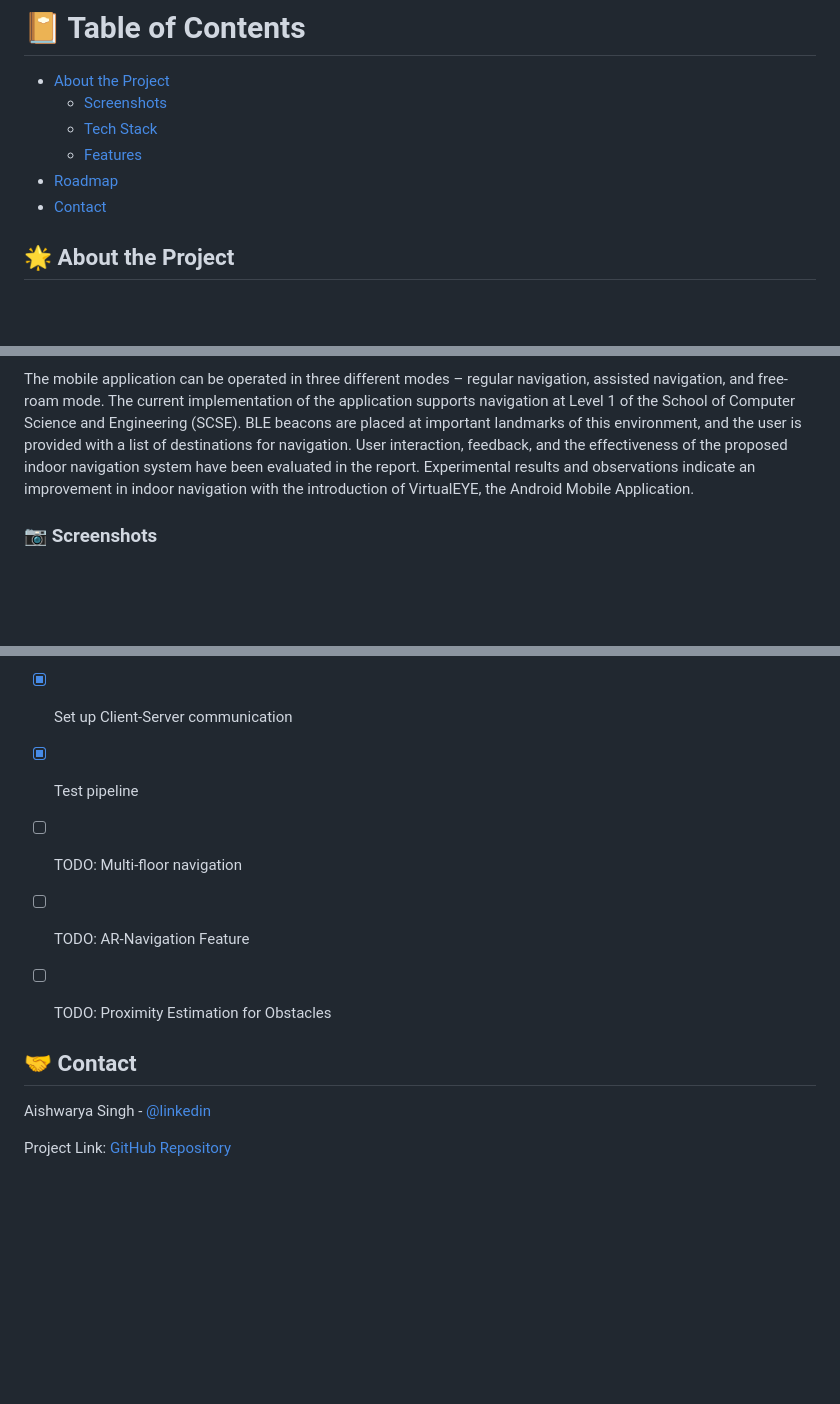
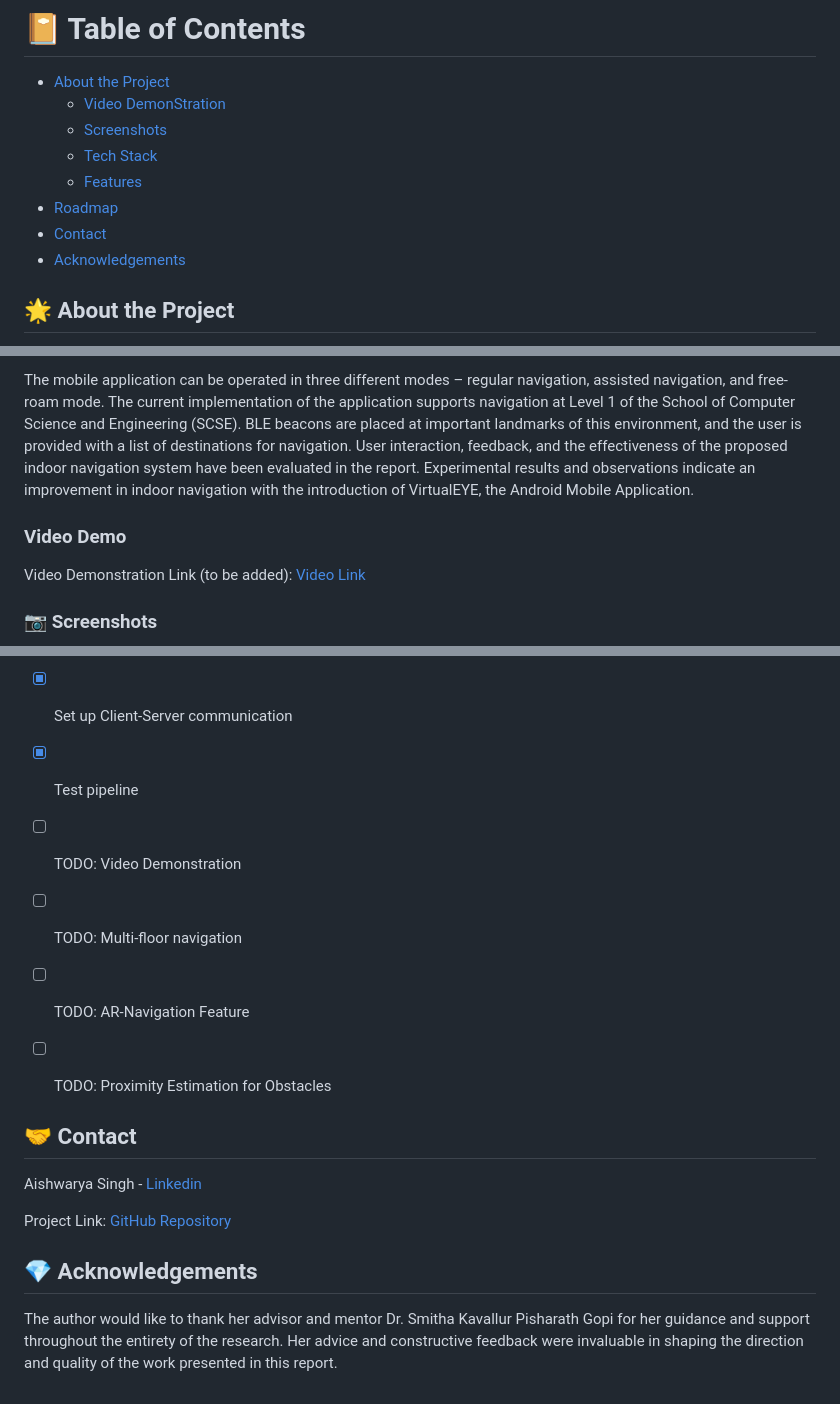
Before and after one commit to aish21/VirtualEYE, a Markdown page: README.md, 3 parts joined by grey strips. Rendered like a GitHub page; blank space fills up the shorter version.

```diff
--- a/README.md
+++ b/README.md
@@ -45,11 +45,13 @@
 # :notebook_with_decorative_cover: Table of Contents
 
 - [About the Project](#star2-about-the-project)
+  * [Video DemonStration](#video-demo)
   * [Screenshots](#camera-screenshots)
   * [Tech Stack](#space_invader-tech-stack)
   * [Features](#dart-features)
 - [Roadmap](#compass-roadmap)
 - [Contact](#handshake-contact)
+- [Acknowledgements](#gem-acknowledgements)
 
 <!-- About the Project -->
 ## :star2: About the Project
@@ -57,6 +59,9 @@ This project discusses the design and implementation of an enhanced indoor navig
 
 The mobile application can be operated in three different modes – regular navigation, assisted navigation, and free-roam mode. The current implementation
 of the application supports navigation at Level 1 of the School of Computer Science and Engineering (SCSE). BLE beacons are placed at important landmarks of this environment, and the user is provided with a list of destinations for navigation. User interaction, feedback, and the effectiveness of the proposed indoor navigation system have been evaluated in the report. Experimental results and observations indicate an improvement in indoor navigation with the introduction of VirtualEYE, the Android Mobile Application.
+
+### Video Demo
+Video Demonstration Link (to be added): [Video Link](to-be-added)
 
 <!-- Screenshots -->
 ### :camera: Screenshots
@@ -131,6 +136,7 @@ of the application supports navigation at Level 1 of the School of Computer Scie
 * [x] Work on Client Side code - Create navigation algorithm
 * [x] Set up Client-Server communication
 * [x] Test pipeline
+* [ ] TODO: Video Demonstration
 * [ ] TODO: Multi-floor navigation
 * [ ] TODO: AR-Navigation Feature
 * [ ] TODO: Proximity Estimation for Obstacles
@@ -139,6 +145,12 @@ of the application supports navigation at Level 1 of the School of Computer Scie
 <!-- Contact -->
 ## :handshake: Contact
 
-Aishwarya Singh - [@linkedin](https://www.linkedin.com/in/aishwarya-singh-547092174/)
+Aishwarya Singh - [Linkedin](https://www.linkedin.com/in/aishwarya-singh-547092174/)
 
 Project Link: [GitHub Repository](https://github.com/aish21/VirtualEYE-FYP)
+
+<!-- Acknowledgments -->
+## :gem: Acknowledgements
+
+The author would like to thank her advisor and mentor Dr. Smitha Kavallur Pisharath Gopi for her guidance and support throughout the entirety of the research.
+Her advice and constructive feedback were invaluable in shaping the direction and quality of the work presented in this report.
```
